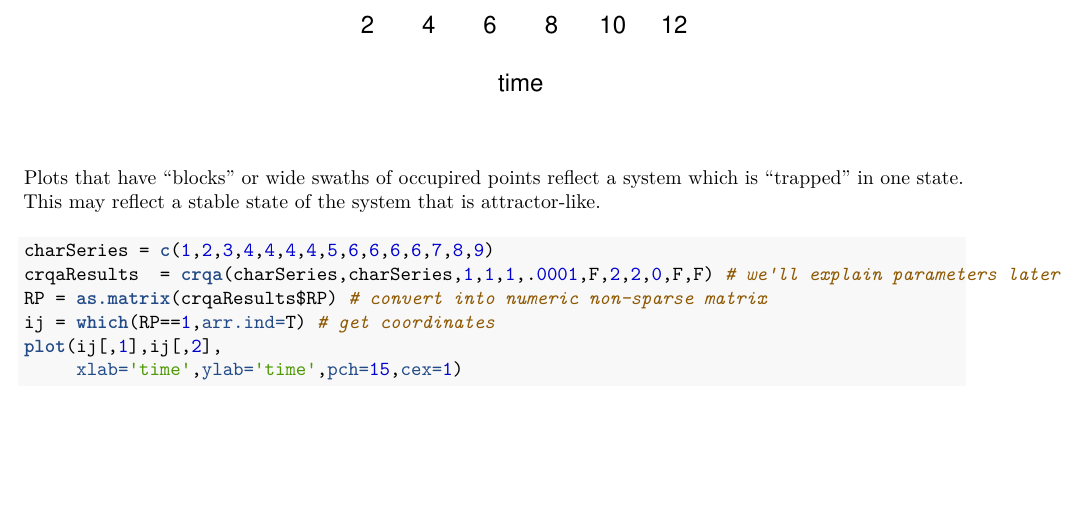
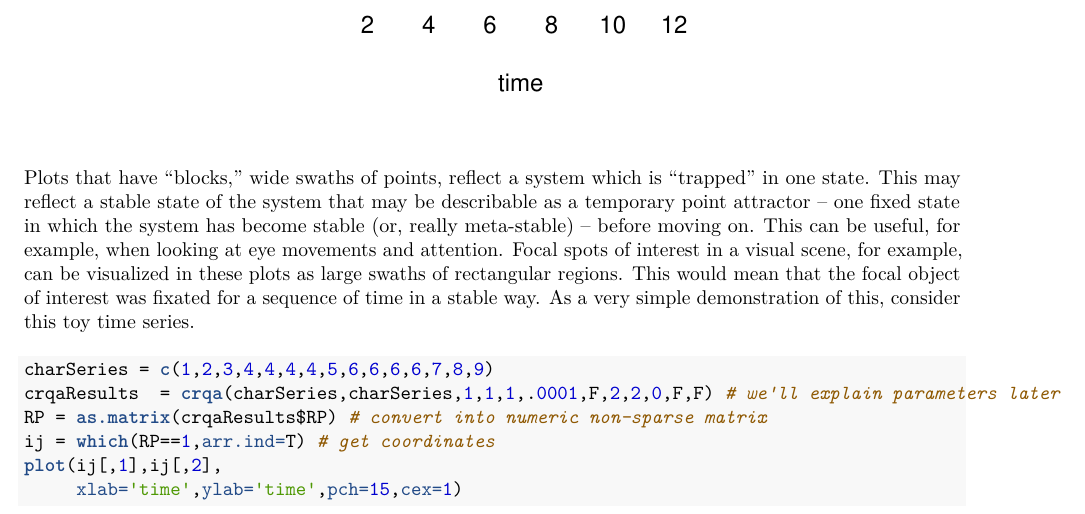
Before and after one commit to racdale/text-in-time, an R Markdown document (1.Rmd): part of page 9 of 14, cut so that both start at the same text, the shorter picture padded with empty space. The pictures show the output file 1.pdf that the author committed with the source.

Commit message:
addition to 1.Rmd

````diff
--- a/1.Rmd
+++ b/1.Rmd
@@ -124,7 +124,8 @@ plot(ij[,1],ij[,2],
 
 ```
 
-Plots that have "blocks" or wide swaths of occupired points reflect a system which is "trapped" in one state. This may reflect a stable state of the system that is attractor-like.
+Plots that have "blocks," wide swaths of points, reflect a system which is "trapped" in one state. This may reflect a stable state of the system that may be describable as a temporary point attractor -- one fixed state in which the system has become stable (or, really meta-stable) -- before moving on. This can be useful, for example, when looking at eye movements and attention. Focal spots of interest in a visual scene, for example, can be visualized in these plots as large swaths of rectangular regions. This would mean that the focal object of interest was fixated for a sequence of time in a stable way. As a very simple demonstration of this, consider this toy time series.
+
 
 ```{r}
 
````
Also changed, not shown: 1.pdf.
